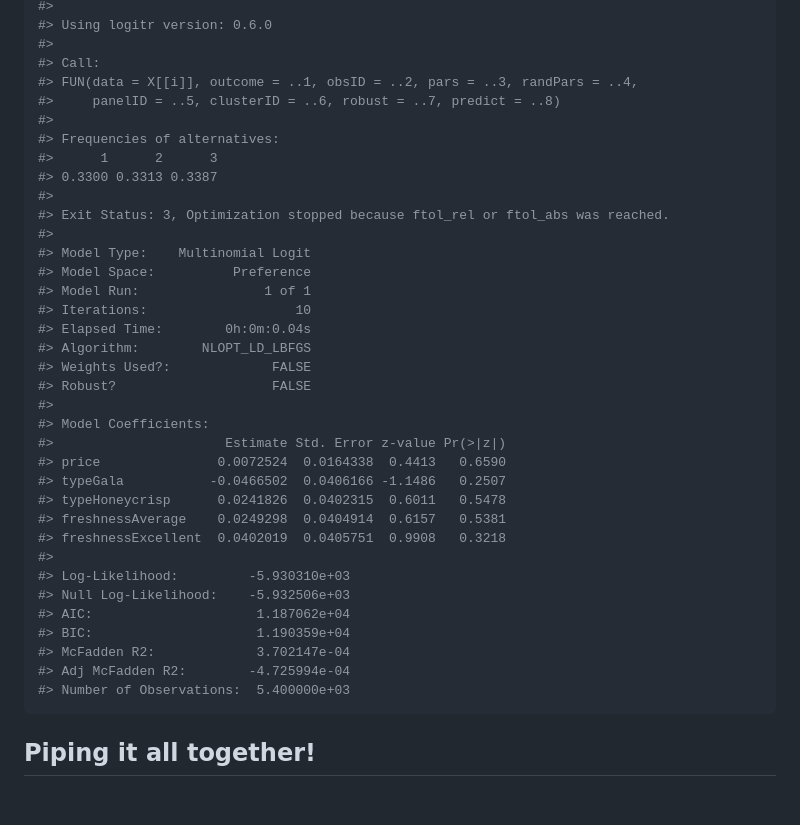
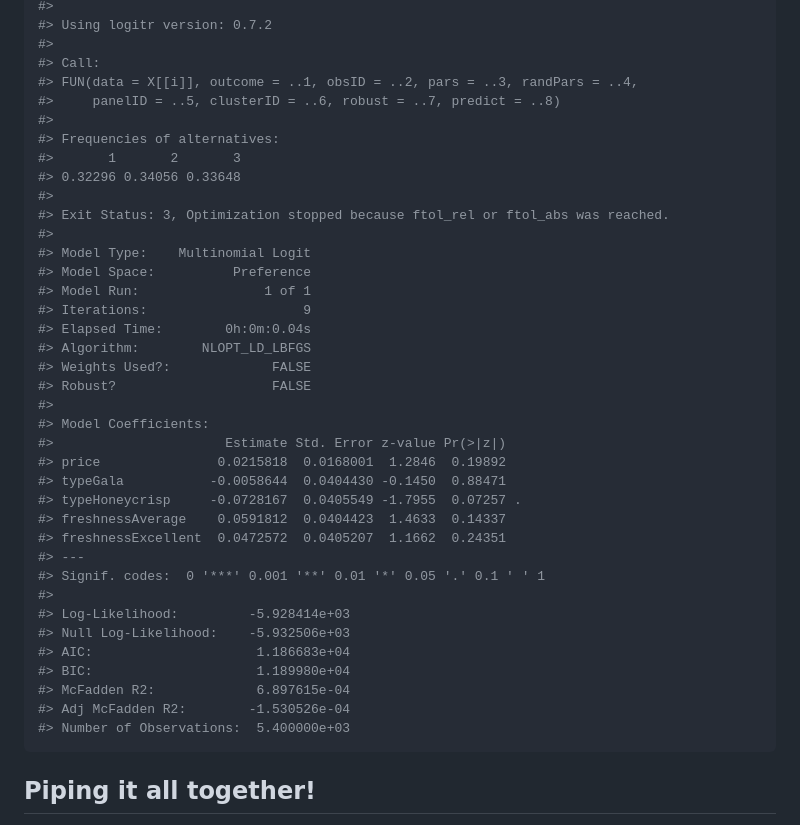
Before and after one commit to jhelvy/cbcTools, a Markdown page: README.md, the part around one of its changes. GitHub-like rendering; blank space fills up the shorter version.

Commit message:
bump to 0.0.4 - harmonizes to changes in logitr v 0.7.2

````diff
--- a/README.md
+++ b/README.md
@@ -480,20 +478,20 @@ summary(models[[10]])
 #>
-#> Using logitr version: 0.6.0
+#> Using logitr version: 0.7.2
 #>
 #> Call:
 #> FUN(data = X[[i]], outcome = ..1, obsID = ..2, pars = ..3, randPars = ..4,
 #>     panelID = ..5, clusterID = ..6, robust = ..7, predict = ..8)
 #>
 #> Frequencies of alternatives:
-#>      1      2      3
-#> 0.3300 0.3313 0.3387
+#>       1       2       3
+#> 0.32296 0.34056 0.33648
 #>
 #> Exit Status: 3, Optimization stopped because ftol_rel or ftol_abs was reached.
 #>
 #> Model Type:    Multinomial Logit
 #> Model Space:          Preference
 #> Model Run:                1 of 1
-#> Iterations:                   10
+#> Iterations:                    9
 #> Elapsed Time:        0h:0m:0.04s
 #> Algorithm:        NLOPT_LD_LBFGS
 #> Weights Used?:             FALSE
@@ -501,18 +499,20 @@ summary(models[[10]])
 #>
 #> Model Coefficients:
 #>                      Estimate Std. Error z-value Pr(>|z|)
-#> price               0.0072524  0.0164338  0.4413   0.6590
-#> typeGala           -0.0466502  0.0406166 -1.1486   0.2507
-#> typeHoneycrisp      0.0241826  0.0402315  0.6011   0.5478
-#> freshnessAverage    0.0249298  0.0404914  0.6157   0.5381
-#> freshnessExcellent  0.0402019  0.0405751  0.9908   0.3218
+#> price               0.0215818  0.0168001  1.2846  0.19892
+#> typeGala           -0.0058644  0.0404430 -0.1450  0.88471
+#> typeHoneycrisp     -0.0728167  0.0405549 -1.7955  0.07257 .
+#> freshnessAverage    0.0591812  0.0404423  1.4633  0.14337
+#> freshnessExcellent  0.0472572  0.0405207  1.1662  0.24351
+#> ---
+#> Signif. codes:  0 '***' 0.001 '**' 0.01 '*' 0.05 '.' 0.1 ' ' 1
 #>
-#> Log-Likelihood:         -5.930310e+03
+#> Log-Likelihood:         -5.928414e+03
 #> Null Log-Likelihood:    -5.932506e+03
-#> AIC:                     1.187062e+04
-#> BIC:                     1.190359e+04
-#> McFadden R2:             3.702147e-04
-#> Adj McFadden R2:        -4.725994e-04
+#> AIC:                     1.186683e+04
+#> BIC:                     1.189980e+04
+#> McFadden R2:             6.897615e-04
+#> Adj McFadden R2:        -1.530526e-04
 #> Number of Observations:  5.400000e+03
 ```
 
````
Also changed, not shown: other parts of README.md (+67 -69 lines), man/figures/README-power-1.png, man/figures/README-unnamed-chunk-19-1.png, 2 other files.
